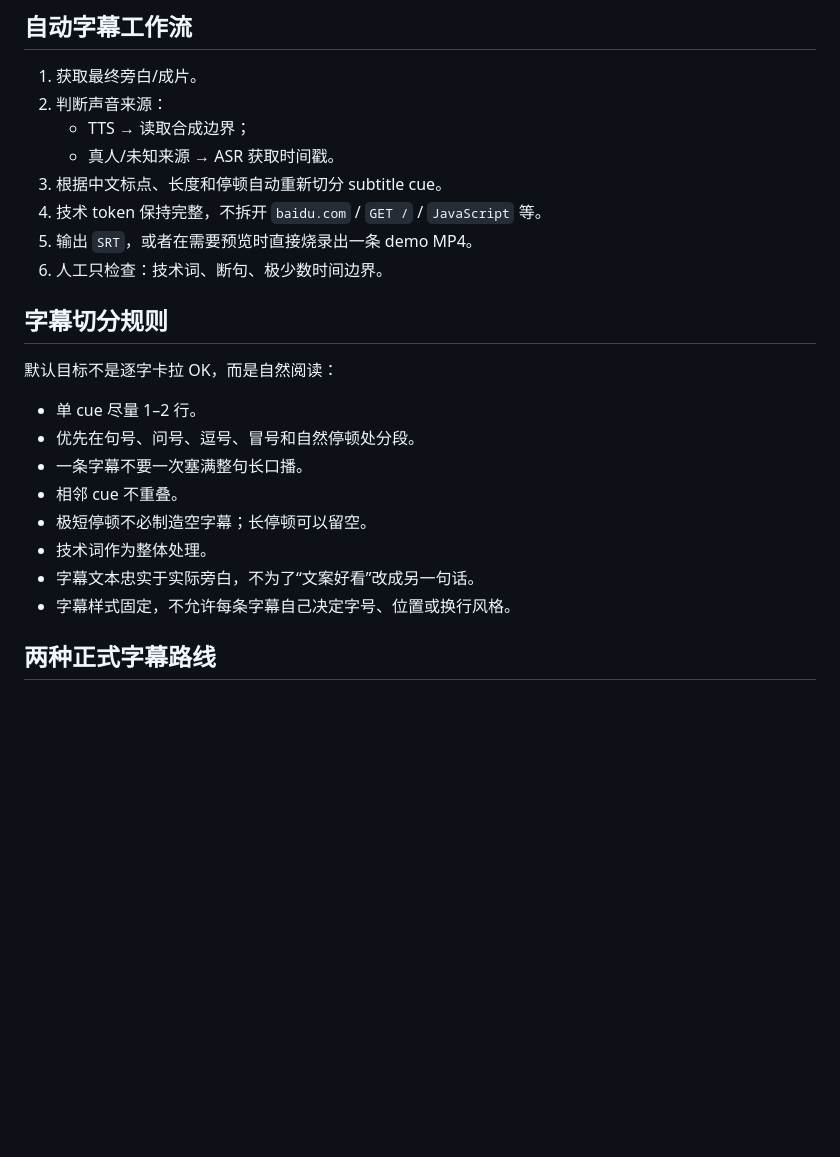
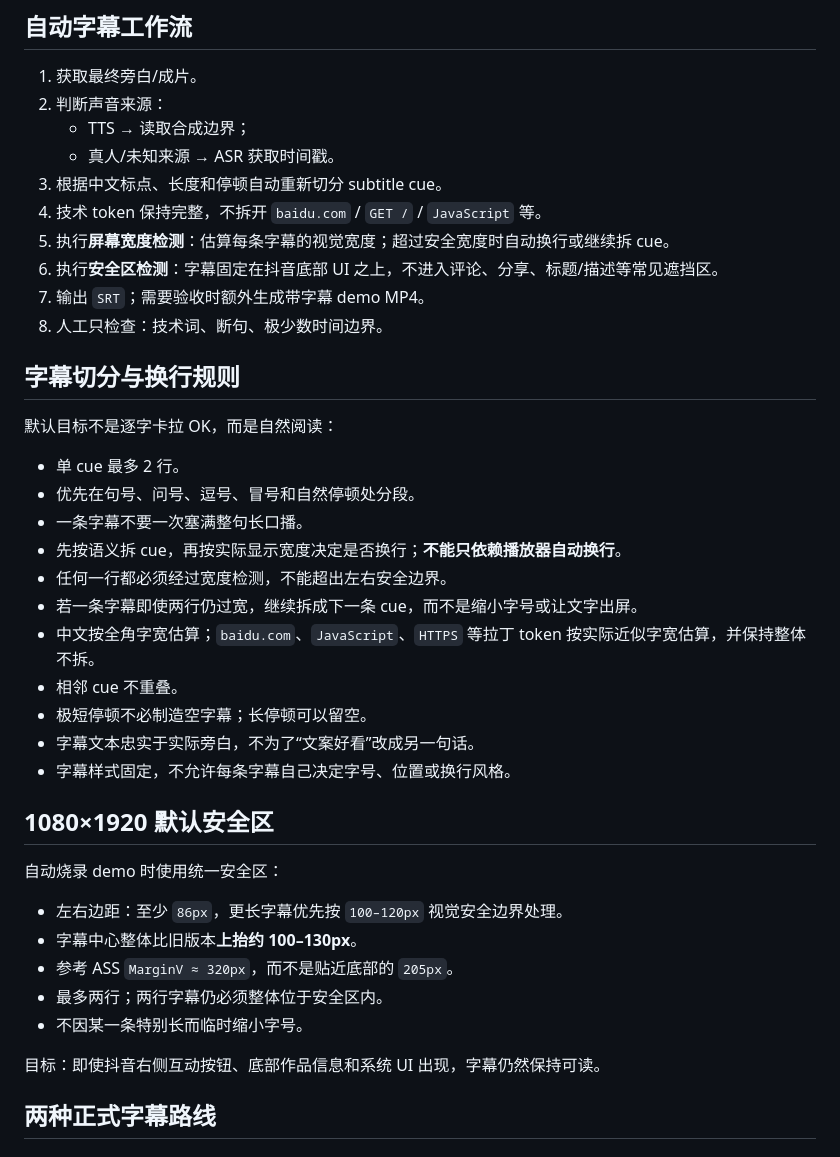
Before and after one commit to Tyr1onX/7byte-content, a Markdown page: skills/auto-subtitles.md, the part around the change. Drawn GitHub-style; blank space fills up the shorter version.

Commit message:
docs: enforce subtitle wrapping and Douyin safe zone

```diff
--- a/skills/auto-subtitles.md
+++ b/skills/auto-subtitles.md
@@ -44,21 +44,38 @@ EP001 的 `zh-CN-YunyangNeural` 旁白就是这条路线：读取合成时输出
    - 真人/未知来源 → ASR 获取时间戳。
 3. 根据中文标点、长度和停顿自动重新切分 subtitle cue。
 4. 技术 token 保持完整，不拆开 `baidu.com` / `GET /` / `JavaScript` 等。
-5. 输出 `SRT`，或者在需要预览时直接烧录出一条 demo MP4。
-6. 人工只检查：技术词、断句、极少数时间边界。
+5. 执行**屏幕宽度检测**：估算每条字幕的视觉宽度；超过安全宽度时自动换行或继续拆 cue。
+6. 执行**安全区检测**：字幕固定在抖音底部 UI 之上，不进入评论、分享、标题/描述等常见遮挡区。
+7. 输出 `SRT`；需要验收时额外生成带字幕 demo MP4。
+8. 人工只检查：技术词、断句、极少数时间边界。
 
-## 字幕切分规则
+## 字幕切分与换行规则
 
 默认目标不是逐字卡拉 OK，而是自然阅读：
 
-- 单 cue 尽量 1–2 行。
+- 单 cue 最多 2 行。
 - 优先在句号、问号、逗号、冒号和自然停顿处分段。
 - 一条字幕不要一次塞满整句长口播。
+- 先按语义拆 cue，再按实际显示宽度决定是否换行；**不能只依赖播放器自动换行**。
+- 任何一行都必须经过宽度检测，不能超出左右安全边界。
+- 若一条字幕即使两行仍过宽，继续拆成下一条 cue，而不是缩小字号或让文字出屏。
+- 中文按全角字宽估算；`baidu.com`、`JavaScript`、`HTTPS` 等拉丁 token 按实际近似字宽估算，并保持整体不拆。
 - 相邻 cue 不重叠。
 - 极短停顿不必制造空字幕；长停顿可以留空。
-- 技术词作为整体处理。
 - 字幕文本忠实于实际旁白，不为了“文案好看”改成另一句话。
 - 字幕样式固定，不允许每条字幕自己决定字号、位置或换行风格。
+
+## 1080×1920 默认安全区
+
+自动烧录 demo 时使用统一安全区：
+
+- 左右边距：至少 `86px`，更长字幕优先按 `100–120px` 视觉安全边界处理。
+- 字幕中心整体比旧版本**上抬约 100–130px**。
+- 参考 ASS `MarginV ≈ 320px`，而不是贴近底部的 `205px`。
+- 最多两行；两行字幕仍必须整体位于安全区内。
+- 不因某一条特别长而临时缩小字号。
+
+目标：即使抖音右侧互动按钮、底部作品信息和系统 UI 出现，字幕仍然保持可读。
 
 ## 两种正式字幕路线
 
```
